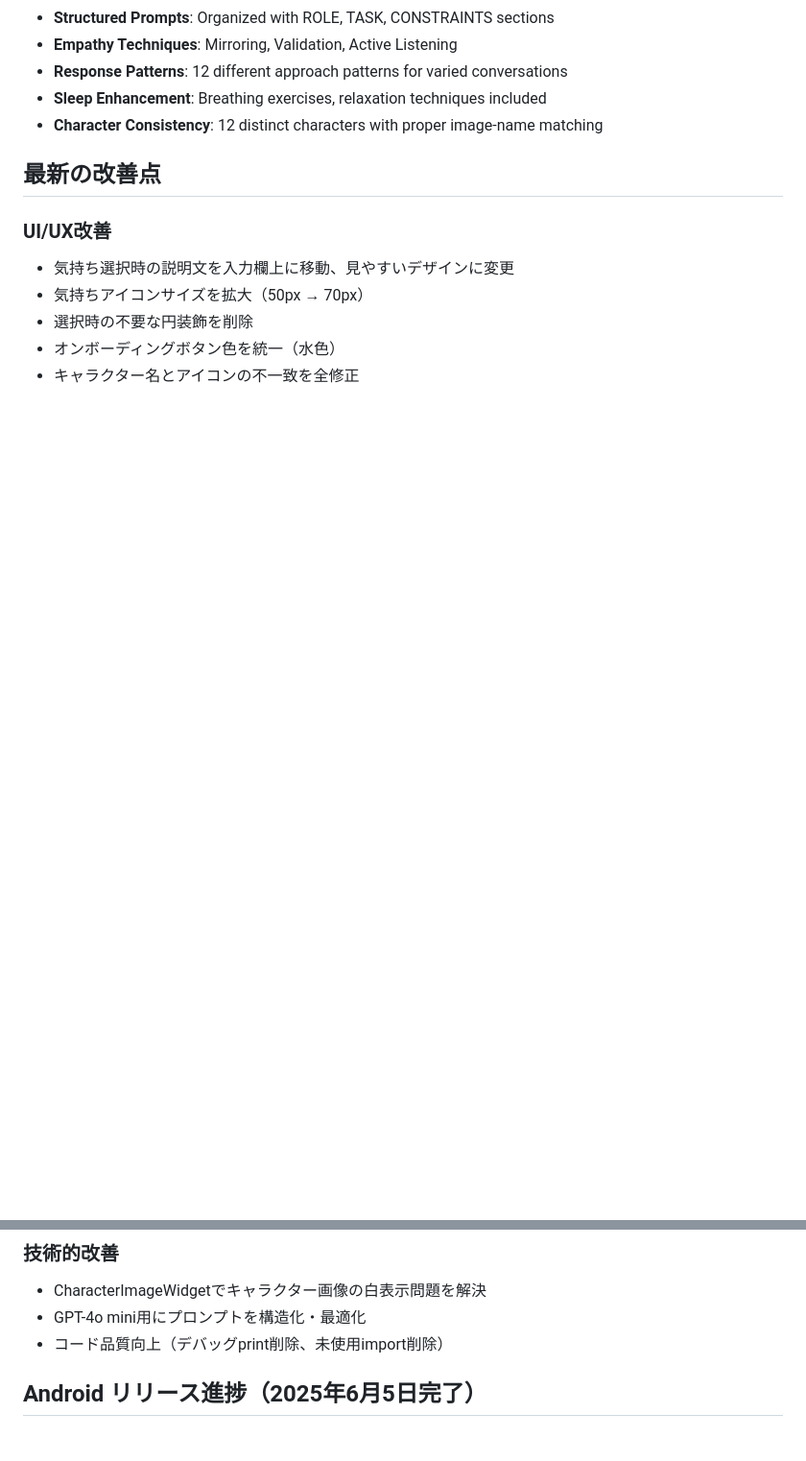
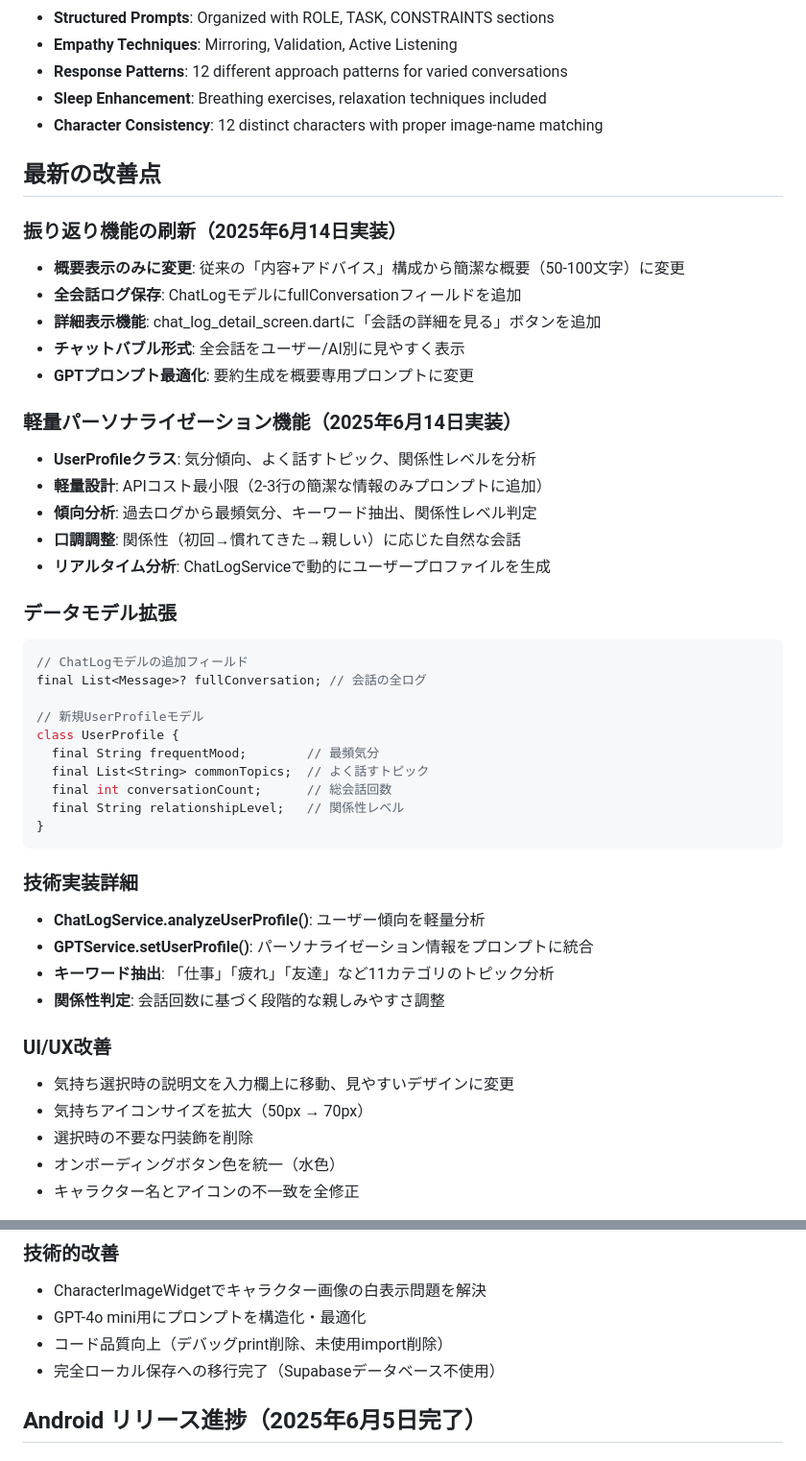
Before and after one commit to nekomura0728/nemuru, a Markdown page: CLAUDE.md, 2 parts joined by grey strips. Shown at 96% size. Rendered like a GitHub page; blank space fills up the shorter version.

````diff
--- a/CLAUDE.md
+++ b/CLAUDE.md
@@ -80,6 +80,40 @@ supabase stop           # Stop local Supabase
 
 ## 最新の改善点
 
+### 振り返り機能の刷新（2025年6月14日実装）
+- **概要表示のみに変更**: 従来の「内容+アドバイス」構成から簡潔な概要（50-100文字）に変更
+- **全会話ログ保存**: ChatLogモデルにfullConversationフィールドを追加
+- **詳細表示機能**: chat_log_detail_screen.dartに「会話の詳細を見る」ボタンを追加
+- **チャットバブル形式**: 全会話をユーザー/AI別に見やすく表示
+- **GPTプロンプト最適化**: 要約生成を概要専用プロンプトに変更
+
+### 軽量パーソナライゼーション機能（2025年6月14日実装）
+- **UserProfileクラス**: 気分傾向、よく話すトピック、関係性レベルを分析
+- **軽量設計**: APIコスト最小限（2-3行の簡潔な情報のみプロンプトに追加）
+- **傾向分析**: 過去ログから最頻気分、キーワード抽出、関係性レベル判定
+- **口調調整**: 関係性（初回→慣れてきた→親しい）に応じた自然な会話
+- **リアルタイム分析**: ChatLogServiceで動的にユーザープロファイルを生成
+
+### データモデル拡張
+```dart
+// ChatLogモデルの追加フィールド
+final List<Message>? fullConversation; // 会話の全ログ
+
+// 新規UserProfileモデル
+class UserProfile {
+  final String frequentMood;        // 最頻気分
+  final List<String> commonTopics;  // よく話すトピック
+  final int conversationCount;      // 総会話回数
+  final String relationshipLevel;   // 関係性レベル
+}
+```
+
+### 技術実装詳細
+- **ChatLogService.analyzeUserProfile()**: ユーザー傾向を軽量分析
+- **GPTService.setUserProfile()**: パーソナライゼーション情報をプロンプトに統合
+- **キーワード抽出**: 「仕事」「疲れ」「友達」など11カテゴリのトピック分析
+- **関係性判定**: 会話回数に基づく段階的な親しみやすさ調整
+
 ### UI/UX改善
 - 気持ち選択時の説明文を入力欄上に移動、見やすいデザインに変更
 - 気持ちアイコンサイズを拡大（50px → 70px）
@@ -91,6 +125,7 @@ supabase stop           # Stop local Supabase
 - CharacterImageWidgetでキャラクター画像の白表示問題を解決
 - GPT-4o mini用にプロンプトを構造化・最適化
 - コード品質向上（デバッグprint削除、未使用import削除）
+- 完全ローカル保存への移行完了（Supabaseデータベース不使用）
 
 ## Android リリース進捗（2025年6月5日完了）
 
````
Also changed, not shown: other parts of CLAUDE.md (+22 -3 lines).
